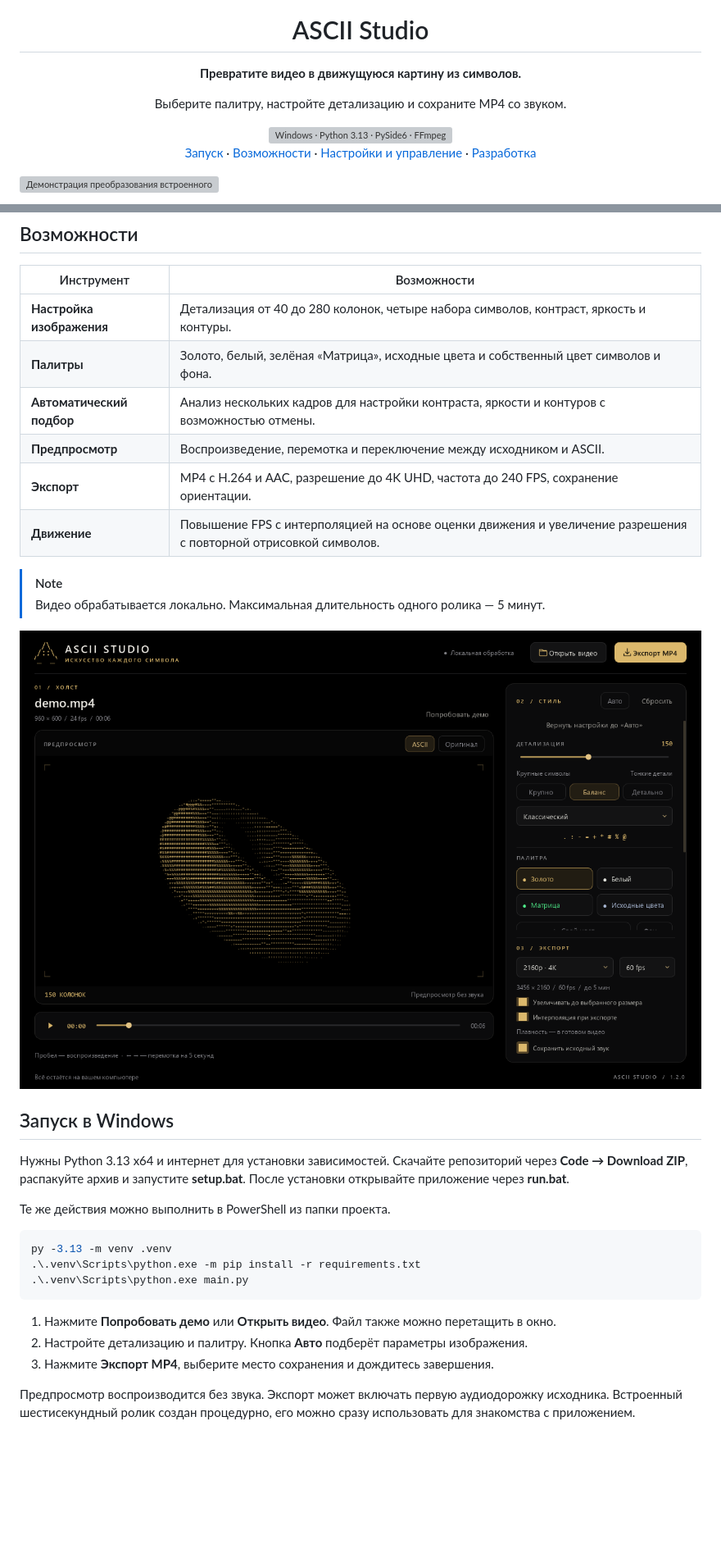
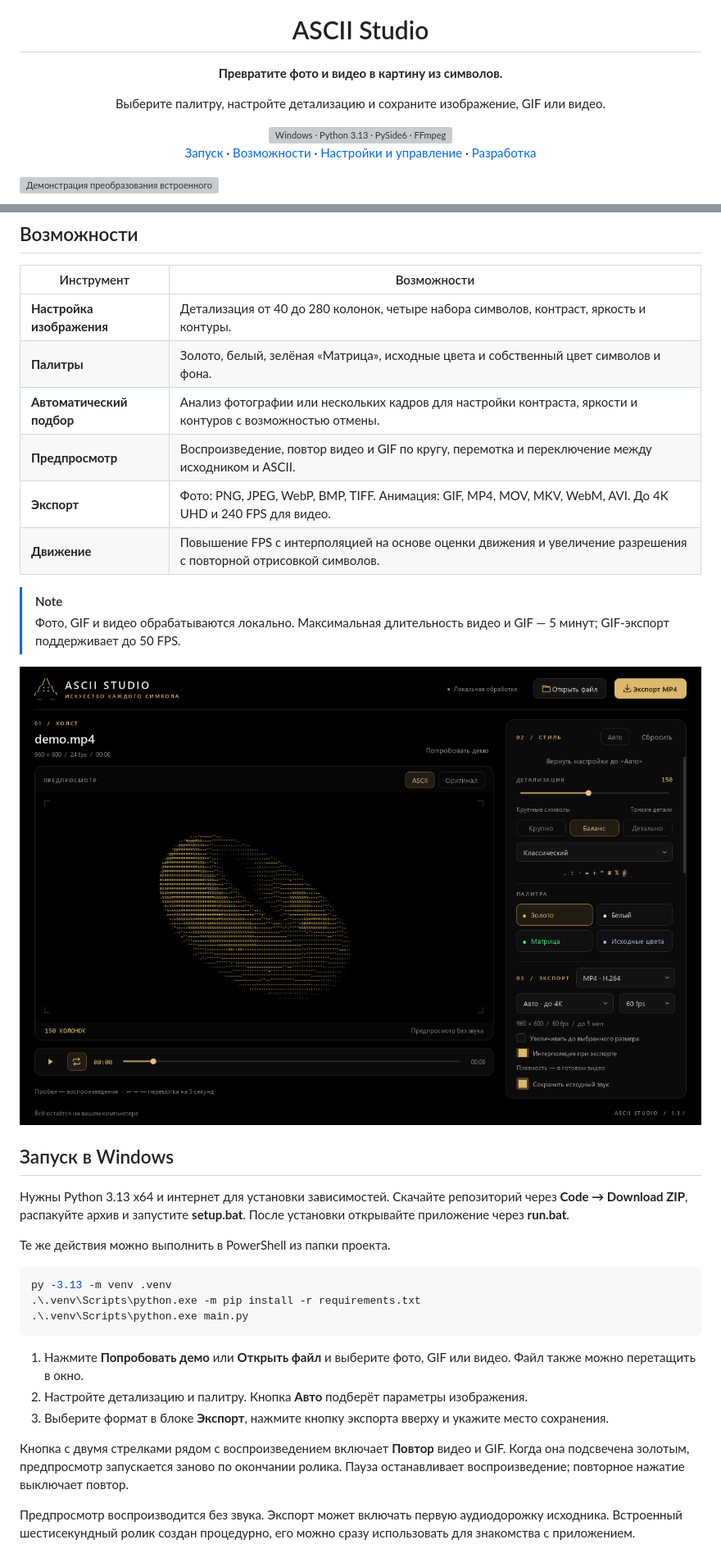
Before and after one commit to KENTAVRUS/ascii-studio, a Markdown page: README.md, 2 parts joined by grey strips. Shown at 82% size. Rendered like a GitHub page; pictures changed too: docs/studio.png; blank space fills up the shorter version; grey boxes are pictures that could not be loaded.

````diff
--- a/README.md
+++ b/README.md
@@ -1,8 +1,8 @@
 <div align="center">
   <img src="assets/icon.png" width="64" height="64" alt="Логотип ASCII Studio">
   <h1>ASCII Studio</h1>
-  <p><strong>Превратите видео в движущуюся картину из символов.</strong></p>
-  <p>Выберите палитру, настройте детализацию и сохраните MP4 со звуком.</p>
+  <p><strong>Превратите фото и видео в картину из символов.</strong></p>
+  <p>Выберите палитру, настройте детализацию и сохраните изображение, GIF или видео.</p>
   <img src="docs/stack.svg" width="350" height="28" alt="Windows · Python 3.13 · PySide6 · FFmpeg">
   <p><a href="#start">Запуск</a> · <a href="#features">Возможности</a> · <a href="docs/guide.md">Настройки и управление</a> · <a href="#development">Разработка</a></p>
 </div>
@@ -19,13 +19,13 @@
 | --- | --- |
 | **Настройка изображения** | Детализация от 40 до 280 колонок, четыре набора символов, контраст, яркость и контуры. |
 | **Палитры** | Золото, белый, зелёная «Матрица», исходные цвета и собственный цвет символов и фона. |
-| **Автоматический подбор** | Анализ нескольких кадров для настройки контраста, яркости и контуров с возможностью отмены. |
-| **Предпросмотр** | Воспроизведение, перемотка и переключение между исходником и ASCII. |
-| **Экспорт** | MP4 с H.264 и AAC, разрешение до 4K UHD, частота до 240 FPS, сохранение ориентации. |
+| **Автоматический подбор** | Анализ фотографии или нескольких кадров для настройки контраста, яркости и контуров с возможностью отмены. |
+| **Предпросмотр** | Воспроизведение, повтор видео и GIF по кругу, перемотка и переключение между исходником и ASCII. |
+| **Экспорт** | Фото: PNG, JPEG, WebP, BMP, TIFF. Анимация: GIF, MP4, MOV, MKV, WebM, AVI. До 4K UHD и 240 FPS для видео. |
 | **Движение** | Повышение FPS с интерполяцией на основе оценки движения и увеличение разрешения с повторной отрисовкой символов. |
 
 > [!NOTE]
-> Видео обрабатывается локально. Максимальная длительность одного ролика — 5 минут.
+> Фото, GIF и видео обрабатываются локально. Максимальная длительность видео и GIF — 5 минут; GIF-экспорт поддерживает до 50 FPS.
 
 ![Окно ASCII Studio с загруженным демороликом](docs/studio.png)
 
@@ -43,9 +43,11 @@ py -3.13 -m venv .venv
 .\.venv\Scripts\python.exe main.py
 ```
 
-1. Нажмите **Попробовать демо** или **Открыть видео**. Файл также можно перетащить в окно.
+1. Нажмите **Попробовать демо** или **Открыть файл** и выберите фото, GIF или видео. Файл также можно перетащить в окно.
 2. Настройте детализацию и палитру. Кнопка **Авто** подберёт параметры изображения.
-3. Нажмите **Экспорт MP4**, выберите место сохранения и дождитесь завершения.
+3. Выберите формат в блоке **Экспорт**, нажмите кнопку экспорта вверху и укажите место сохранения.
+
+Кнопка с двумя стрелками рядом с воспроизведением включает **Повтор** видео и GIF. Когда она подсвечена золотым, предпросмотр запускается заново по окончании ролика. Пауза останавливает воспроизведение; повторное нажатие выключает повтор.
 
 Предпросмотр воспроизводится без звука. Экспорт может включать первую аудиодорожку исходника. Встроенный шестисекундный ролик создан процедурно, его можно сразу использовать для знакомства с приложением.
 
````
Also changed, not shown: other parts of README.md (+6 -3 lines), docs/guide.md (+22 -3 lines), 15 other files.
